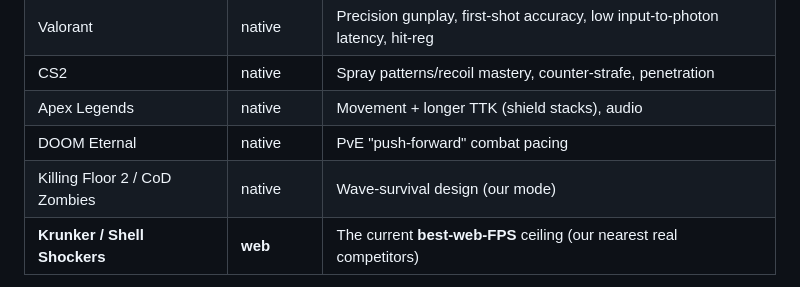
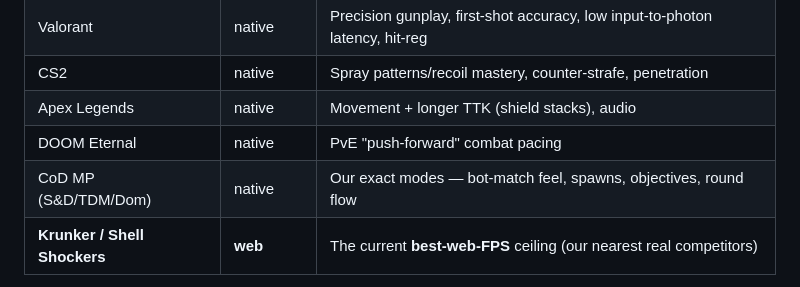
Before and after one commit to calebrob9900-gif/game, a Markdown page: docs/COMPETITORS.md, the part around the change. Rendered like a GitHub page.

```diff
--- a/docs/COMPETITORS.md
+++ b/docs/COMPETITORS.md
@@ -14,7 +14,7 @@
 | CS2 | native | Spray patterns/recoil mastery, counter-strafe, penetration |
 | Apex Legends | native | Movement + longer TTK (shield stacks), audio |
 | DOOM Eternal | native | PvE "push-forward" combat pacing |
-| Killing Floor 2 / CoD Zombies | native | Wave-survival design (our mode) |
+| CoD MP (S&D/TDM/Dom) | native | Our exact modes — bot-match feel, spawns, objectives, round flow |
 | **Krunker / Shell Shockers** | **web** | The current **best-web-FPS** ceiling (our nearest real competitors) |
 
 **AAA bar = 5.0**, **Best Web FPS ≈ 3.7** (weighted total). Visual fidelity (criterion 7) is
```
Also changed, not shown: docs/MASTER_PLAN.md (+3 -3 lines).
